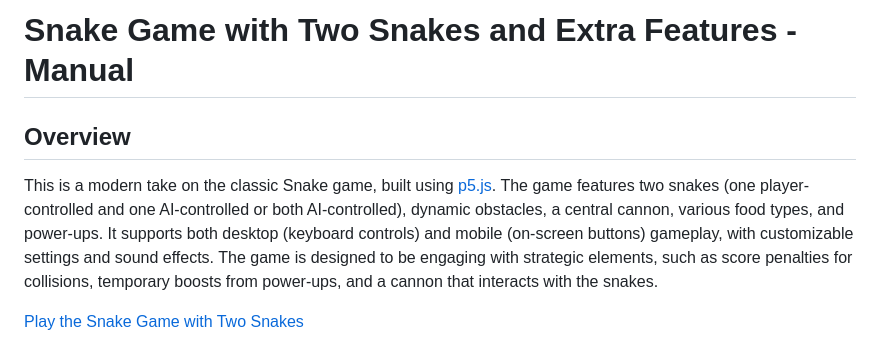
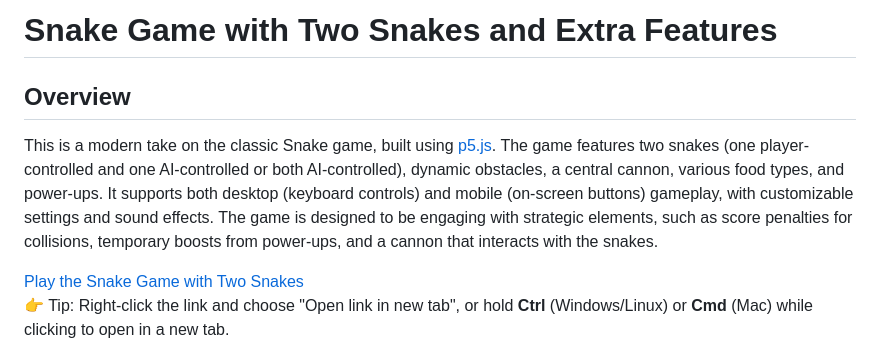
Before and after one commit to pazoff/Snake-Game-with-Two-Snakes, a Markdown page: README.md, the part around the change. Drawn GitHub-style.

```diff
--- a/README.md
+++ b/README.md
@@ -1,9 +1,10 @@
-# Snake Game with Two Snakes and Extra Features - Manual
+# Snake Game with Two Snakes and Extra Features
 
 ## Overview
 This is a modern take on the classic Snake game, built using [p5.js](https://p5js.org/). The game features two snakes (one player-controlled and one AI-controlled or both AI-controlled), dynamic obstacles, a central cannon, various food types, and power-ups. It supports both desktop (keyboard controls) and mobile (on-screen buttons) gameplay, with customizable settings and sound effects. The game is designed to be engaging with strategic elements, such as score penalties for collisions, temporary boosts from power-ups, and a cannon that interacts with the snakes.
 
-<a href="https://pazoff.github.io/Snake-Game-with-Two-Snakes/" target="_blank">Play the Snake Game with Two Snakes</a>
+[Play the Snake Game with Two Snakes](https://pazoff.github.io/Snake-Game-with-Two-Snakes/)
+👉 Tip: Right-click the link and choose "Open link in new tab", or hold **Ctrl** (Windows/Linux) or **Cmd** (Mac) while clicking to open in a new tab.
 
 [![Watch the Demo](thumbnail.png)](https://youtu.be/7qOhsr7XG3Y)
 
```
